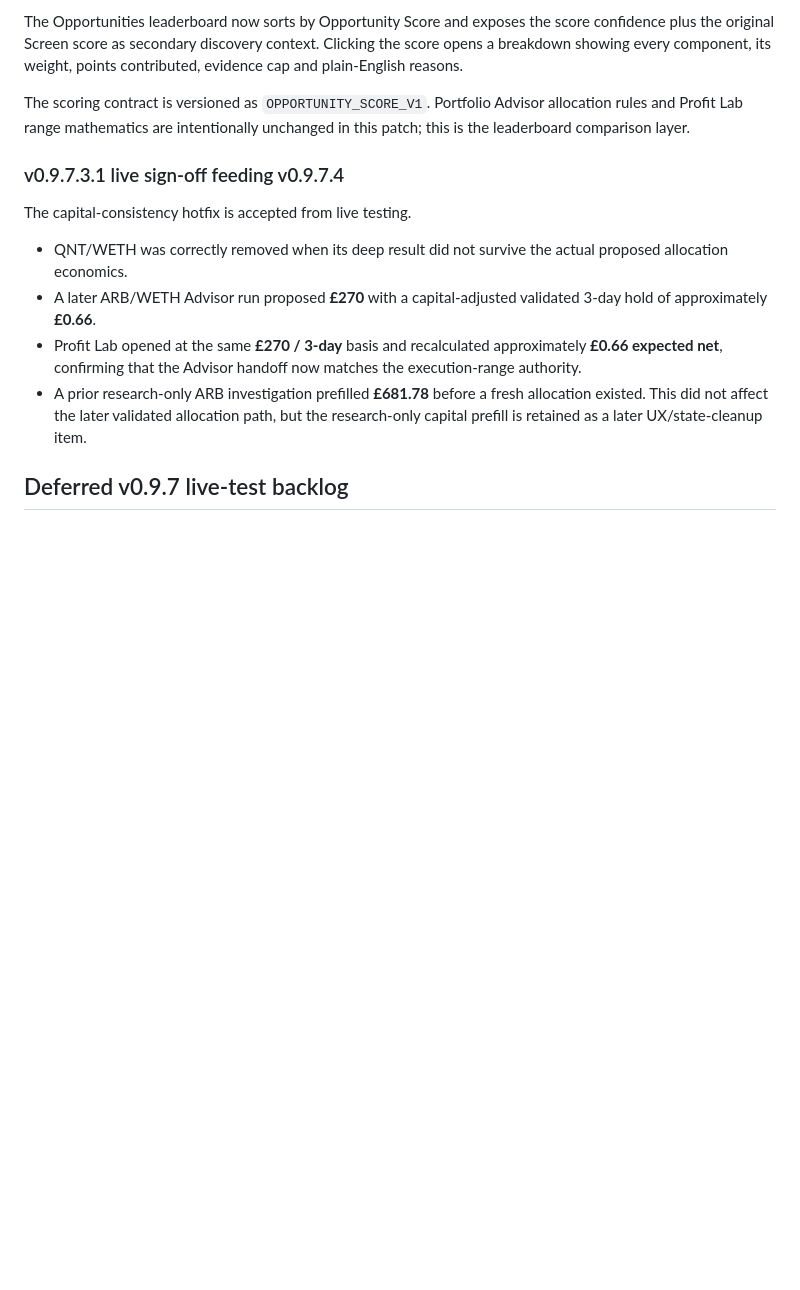
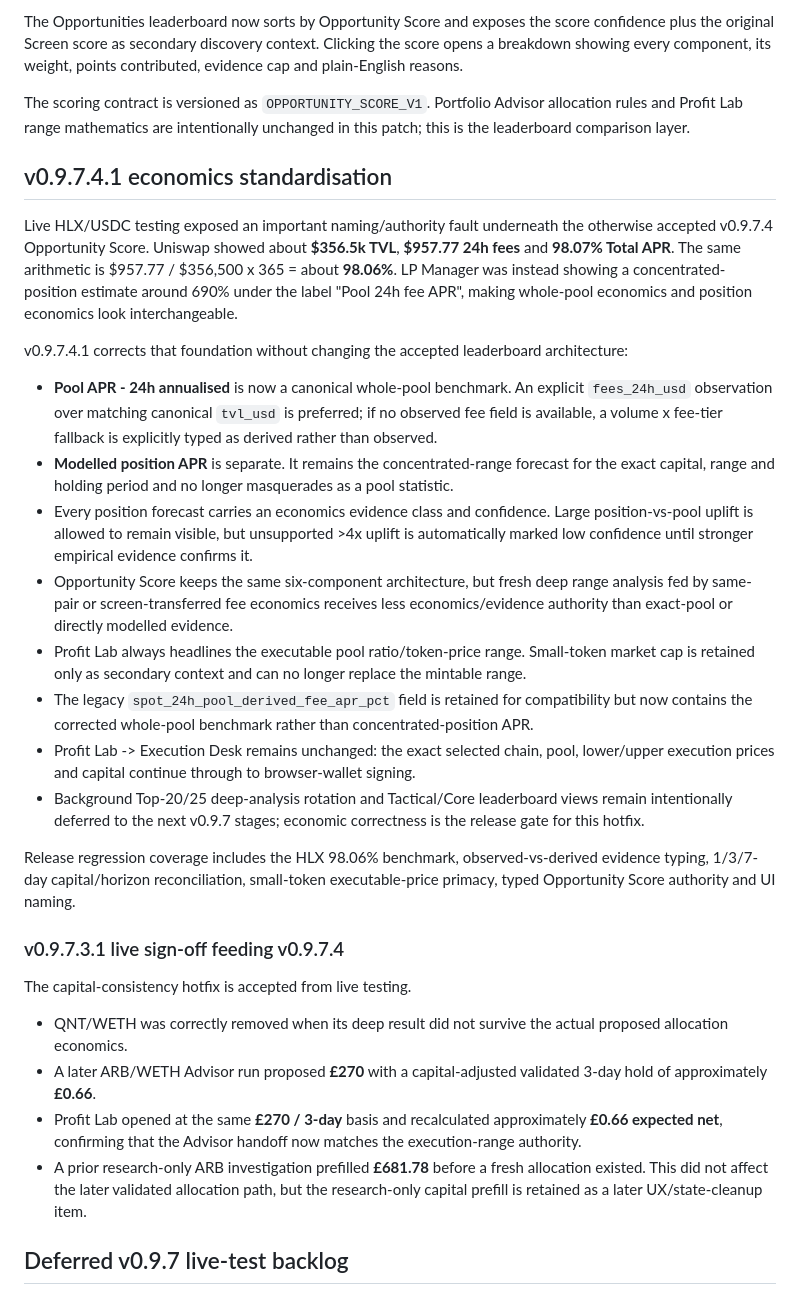
Before and after one commit to deanhall-rgb/lp-manager, a Markdown page: README.md, the part around the change. Drawn GitHub-style; blank space fills up the shorter version.

Commit message:
docs: record v0.9.7.4.1 economics hotfix

```diff
--- a/README.md
+++ b/README.md
@@ -491,6 +491,23 @@ The Opportunities leaderboard now sorts by Opportunity Score and exposes the sco
 
 The scoring contract is versioned as `OPPORTUNITY_SCORE_V1`. Portfolio Advisor allocation rules and Profit Lab range mathematics are intentionally unchanged in this patch; this is the leaderboard comparison layer.
 
+## v0.9.7.4.1 economics standardisation
+
+Live HLX/USDC testing exposed an important naming/authority fault underneath the otherwise accepted v0.9.7.4 Opportunity Score. Uniswap showed about **$356.5k TVL**, **$957.77 24h fees** and **98.07% Total APR**. The same arithmetic is $957.77 / $356,500 x 365 = about **98.06%**. LP Manager was instead showing a concentrated-position estimate around 690% under the label "Pool 24h fee APR", making whole-pool economics and position economics look interchangeable.
+
+v0.9.7.4.1 corrects that foundation without changing the accepted leaderboard architecture:
+
+- **Pool APR - 24h annualised** is now a canonical whole-pool benchmark. An explicit `fees_24h_usd` observation over matching canonical `tvl_usd` is preferred; if no observed fee field is available, a volume x fee-tier fallback is explicitly typed as derived rather than observed.
+- **Modelled position APR** is separate. It remains the concentrated-range forecast for the exact capital, range and holding period and no longer masquerades as a pool statistic.
+- Every position forecast carries an economics evidence class and confidence. Large position-vs-pool uplift is allowed to remain visible, but unsupported >4x uplift is automatically marked low confidence until stronger empirical evidence confirms it.
+- Opportunity Score keeps the same six-component architecture, but fresh deep range analysis fed by same-pair or screen-transferred fee economics receives less economics/evidence authority than exact-pool or directly modelled evidence.
+- Profit Lab always headlines the executable pool ratio/token-price range. Small-token market cap is retained only as secondary context and can no longer replace the mintable range.
+- The legacy `spot_24h_pool_derived_fee_apr_pct` field is retained for compatibility but now contains the corrected whole-pool benchmark rather than concentrated-position APR.
+- Profit Lab -> Execution Desk remains unchanged: the exact selected chain, pool, lower/upper execution prices and capital continue through to browser-wallet signing.
+- Background Top-20/25 deep-analysis rotation and Tactical/Core leaderboard views remain intentionally deferred to the next v0.9.7 stages; economic correctness is the release gate for this hotfix.
+
+Release regression coverage includes the HLX 98.06% benchmark, observed-vs-derived evidence typing, 1/3/7-day capital/horizon reconciliation, small-token executable-price primacy, typed Opportunity Score authority and UI naming.
+
 ### v0.9.7.3.1 live sign-off feeding v0.9.7.4
 
 The capital-consistency hotfix is accepted from live testing.
```
